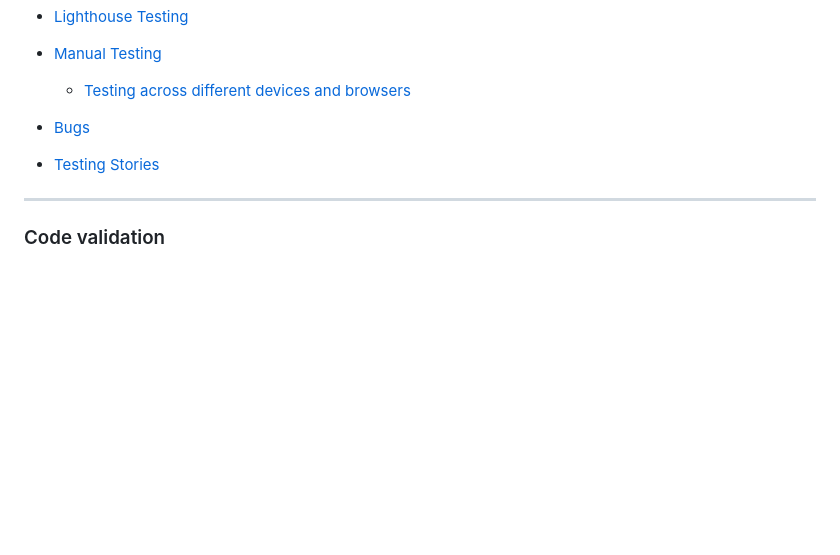
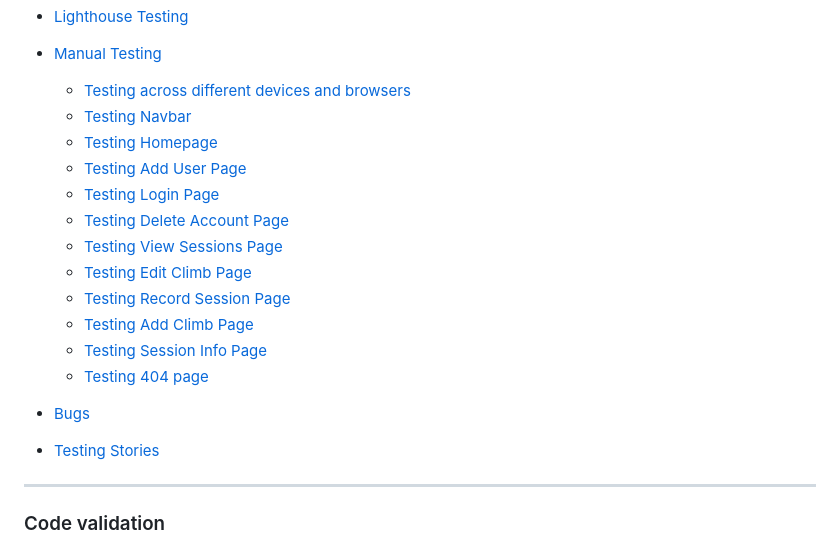
Before and after one commit to Ian-Blanshard/MP3-Climbing-Log, a Markdown page: TESTING.md, the part around one of its changes. Drawn GitHub-style; blank space fills up the shorter version.

Commit message:
docs: added links to contents in testing.md

```diff
--- a/TESTING.md
+++ b/TESTING.md
@@ -12,6 +12,17 @@
 
   * [Manual Testing](#manual-testing)
     * [Testing across different devices and browsers](#testing-across-different-devices-and-browsers)
+    * [Testing Navbar](#testing-navbar-page)
+    * [Testing Homepage](#testing-home-page)
+    * [Testing Add User Page](#testing-add-user-page)
+    * [Testing Login Page](#testing-login-page)
+    * [Testing Delete Account Page](#testing-delete-account-page)
+    * [Testing View Sessions Page](#testing-view-sessions-page)
+    * [Testing Edit Climb Page](#testing-edit-climb-page)
+    * [Testing Record Session Page](#testing-record-session-page)
+    * [Testing Add Climb Page](#testing-add-climb-page)
+    * [Testing Session Info Page](#testing-session-info-page)
+    * [Testing 404 page](#testing-404-page)
 
   * [Bugs](#bugs)
 
```
Also changed, not shown: other parts of TESTING.md (+1 -1 lines), README.md (+0 -2 lines).
